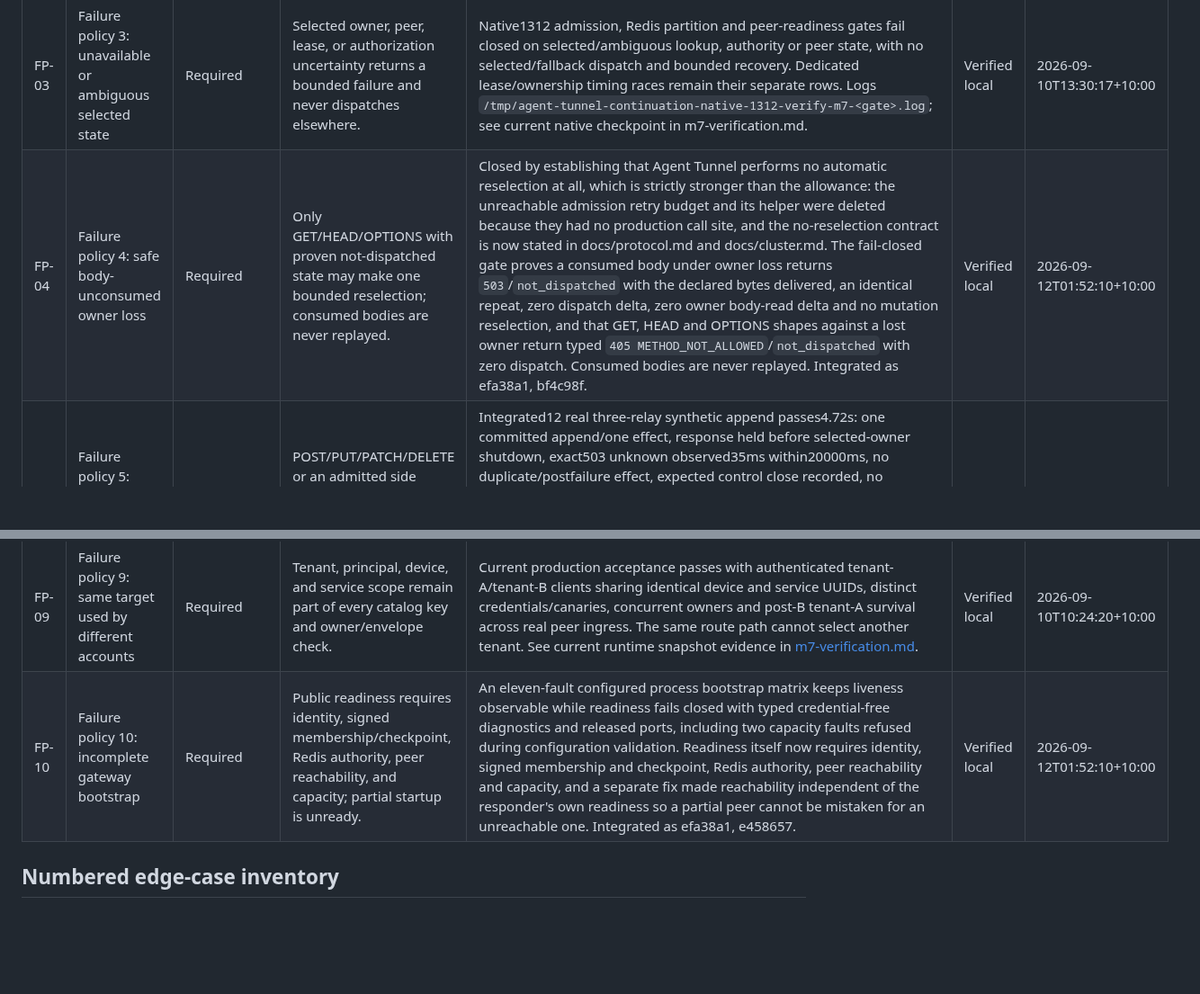
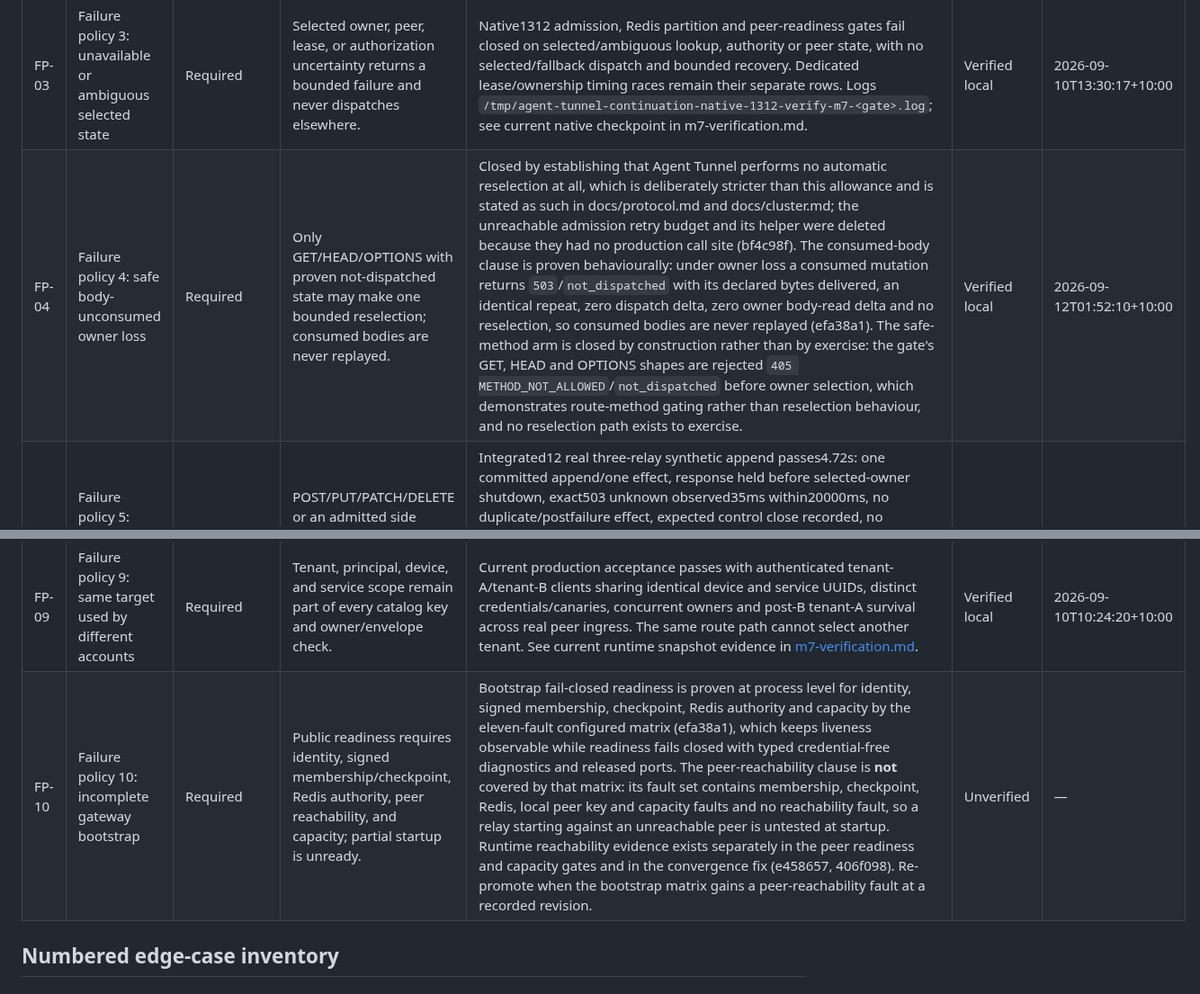
Before and after one commit to andymac4182/agent-tunnel, a Markdown page: docs/m7-edge-cases.md, 2 parts joined by grey strips. Shown at 90% size. GitHub-like rendering; blank space fills up the shorter version.

```diff
--- a/docs/m7-edge-cases.md
+++ b/docs/m7-edge-cases.md
@@ -194,13 +194,13 @@ payload-free, revision-specific evidence before the affected rows can leave
 | FP-01 | Failure policy 1: no active tunnel | Required | Authoritative target lookup may return typed no-target; an unavailable selected owner cannot become ordinary adapter content. | Native1312 public admission distinguishes an authoritative absent target from selected-owner outage, with typed rejection and zero negative/lookup/owner-loss dispatch deltas. No unrelated fallback runs. Logs `/tmp/agent-tunnel-continuation-native-1312-verify-m7-<gate>.log`; see current native checkpoint in m7-verification.md. | Verified local | 2026-09-10T13:30:17+10:00 |
 | FP-02 | Failure policy 2: reconnect intent without ready owner | Required | A reconnecting result is bounded, carries retry metadata, and sends no body before a ready owner/fence exists. | Native integrated17 passes1.61s: exact HTTPS/WSS503 PEER_UNAVAILABLE/not_dispatched/retryable250ms and WSS Retry-After1; upgrade rejected before101/body; owner-side ConsumerChunk reads and dispatch deltas remain[0,0,0] before readiness. After data/fence readiness, exact200 canary and owner read/dispatch deltas[1,0,0] pass, with retained owner and joined cleanup. Log /tmp/agent-tunnel-continuation-native-integrated17-verify-m7-pending-owner.log. This proves no body forwarding/read at the selected owner; the public HTTP handler has already consumed its bounded request body. Exact successor/owner-token race scopes remain EC021/024. | Verified local | 2026-09-10T18:20:55+10:00 |
 | FP-03 | Failure policy 3: unavailable or ambiguous selected state | Required | Selected owner, peer, lease, or authorization uncertainty returns a bounded failure and never dispatches elsewhere. | Native1312 admission, Redis partition and peer-readiness gates fail closed on selected/ambiguous lookup, authority or peer state, with no selected/fallback dispatch and bounded recovery. Dedicated lease/ownership timing races remain their separate rows. Logs `/tmp/agent-tunnel-continuation-native-1312-verify-m7-<gate>.log`; see current native checkpoint in m7-verification.md. | Verified local | 2026-09-10T13:30:17+10:00 |
-| FP-04 | Failure policy 4: safe body-unconsumed owner loss | Required | Only GET/HEAD/OPTIONS with proven not-dispatched state may make one bounded reselection; consumed bodies are never replayed. | Closed by establishing that Agent Tunnel performs no automatic reselection at all, which is strictly stronger than the allowance: the unreachable admission retry budget and its helper were deleted because they had no production call site, and the no-reselection contract is now stated in docs/protocol.md and docs/cluster.md. The fail-closed gate proves a consumed body under owner loss returns `503`/`not_dispatched` with the declared bytes delivered, an identical repeat, zero dispatch delta, zero owner body-read delta and no mutation reselection, and that GET, HEAD and OPTIONS shapes against a lost owner return typed `405 METHOD_NOT_ALLOWED`/`not_dispatched` with zero dispatch. Consumed bodies are never replayed. Integrated as efa38a1, bf4c98f. | Verified local | 2026-09-12T01:52:10+10:00 |
+| FP-04 | Failure policy 4: safe body-unconsumed owner loss | Required | Only GET/HEAD/OPTIONS with proven not-dispatched state may make one bounded reselection; consumed bodies are never replayed. | Closed by establishing that Agent Tunnel performs no automatic reselection at all, which is deliberately stricter than this allowance and is stated as such in docs/protocol.md and docs/cluster.md; the unreachable admission retry budget and its helper were deleted because they had no production call site (bf4c98f). The consumed-body clause is proven behaviourally: under owner loss a consumed mutation returns `503`/`not_dispatched` with its declared bytes delivered, an identical repeat, zero dispatch delta, zero owner body-read delta and no reselection, so consumed bodies are never replayed (efa38a1). The safe-method arm is closed by construction rather than by exercise: the gate's GET, HEAD and OPTIONS shapes are rejected `405 METHOD_NOT_ALLOWED`/`not_dispatched` before owner selection, which demonstrates route-method gating rather than reselection behaviour, and no reselection path exists to exercise. | Verified local | 2026-09-12T01:52:10+10:00 |
 | FP-05 | Failure policy 5: admitted non-idempotent failure | Required | POST/PUT/PATCH/DELETE or an admitted side effect ends as result, bounded failure, or explicit unknown; no automatic replay. | Integrated12 real three-relay synthetic append passes4.72s: one committed append/one effect, response held before selected-owner shutdown, exact503 unknown observed35ms within20000ms, no duplicate/postfailure effect, expected control close recorded, no alternate owner at postfault sample. TenantB held response returns exact200 with unchanged complete owner and one independent effect. Both HTTP tasks and nested connections join. Log /tmp/agent-tunnel-continuation-native-integrated12-verify-m7-owner-loss-effect.log. Synthetic non-idempotent POST scope; no actual privileged adapter claim. | Verified local | 2026-09-10T17:06:34+10:00 |
 | FP-06 | Failure policy 6: owner change before WebSocket upgrade | Required | Revalidate the complete owner token immediately before device or future adapter upgrade; retry only before admission. | Native62 real three-relay C10 admission/framing passes with a non-owner WSS ingress held at the post-admission barrier while a complete higher-epoch/session owner token is committed. The final check rejects before101 with exact `503 PEER_UNAVAILABLE`, `not_dispatched`, zero body reads/dispatch, and joined cleanup; the live validator requires this exact code rather than a broad transport failure. Source `f3f5602289ac1e4196482145fb700d7bc7d165175a9be1bbe3a75d469ff752bd`; receipt `/tmp/agent-tunnel-continuation-native-integrated62-verify-m7-admission-framing.log`. | Verified local | 2026-09-11T04:05:17+10:00 |
 | FP-07 | Failure policy 7: established WebSocket failure | Required | Close the established stream once with a bounded cause; never replay it. Scheduled M2 data rotation retains the device stream and sockets within its replacement bound. | Integrated10 real key-rotation gate passes5.41s after C27: established stream interrupted after pin withdrawal during preparing/generation2, duplicate response rejected, same-owner recovery succeeds, peak sockets3. Log /tmp/agent-tunnel-continuation-native-integrated10-verify-m7-key-rotation.log. This is established tunnel-stream scope; final regression and future-adapter effects remain separate. | Verified local | 2026-09-10T16:39:32+10:00 |
 | FP-08 | Failure policy 8: duplicate exact-scope owner | Required | Atomic owner claim preserves the current owner and returns a terminal conflict; stale cleanup cannot evict or overwrite it. | Current native1044 real three-relay CLI contention passes: one atomic winner, one exact non-retryable actionable OWNER_BUSY terminal diagnostic, exact conflict counter, no reconnect loop, preserved owner/sibling, higher successor epoch, stale cleanup refused and successor canary. Fixture elapsed17,487ms. Log `/tmp/agent-tunnel-continuation-native-1044-verify-m7-owner-contention.log`. | Verified local | 2026-09-10T10:42:53+10:00 |
 | FP-09 | Failure policy 9: same target used by different accounts | Required | Tenant, principal, device, and service scope remain part of every catalog key and owner/envelope check. | Current production acceptance passes with authenticated tenant-A/tenant-B clients sharing identical device and service UUIDs, distinct credentials/canaries, concurrent owners and post-B tenant-A survival across real peer ingress. The same route path cannot select another tenant. See current runtime snapshot evidence in [m7-verification.md](m7-verification.md). | Verified local | 2026-09-10T10:24:20+10:00 |
-| FP-10 | Failure policy 10: incomplete gateway bootstrap | Required | Public readiness requires identity, signed membership/checkpoint, Redis authority, peer reachability, and capacity; partial startup is unready. | An eleven-fault configured process bootstrap matrix keeps liveness observable while readiness fails closed with typed credential-free diagnostics and released ports, including two capacity faults refused during configuration validation. Readiness itself now requires identity, signed membership and checkpoint, Redis authority, peer reachability and capacity, and a separate fix made reachability independent of the responder's own readiness so a partial peer cannot be mistaken for an unreachable one. Integrated as efa38a1, e458657. | Verified local | 2026-09-12T01:52:10+10:00 |
+| FP-10 | Failure policy 10: incomplete gateway bootstrap | Required | Public readiness requires identity, signed membership/checkpoint, Redis authority, peer reachability, and capacity; partial startup is unready. | Bootstrap fail-closed readiness is proven at process level for identity, signed membership, checkpoint, Redis authority and capacity by the eleven-fault configured matrix (efa38a1), which keeps liveness observable while readiness fails closed with typed credential-free diagnostics and released ports. The peer-reachability clause is **not** covered by that matrix: its fault set contains membership, checkpoint, Redis, local peer key and capacity faults and no reachability fault, so a relay starting against an unreachable peer is untested at startup. Runtime reachability evidence exists separately in the peer readiness and capacity gates and in the convergence fix (e458657, 406f098). Re-promote when the bootstrap matrix gains a peer-reachability fault at a recorded revision. | Unverified | — |
 
 ## Numbered edge-case inventory
 
```
Also changed, not shown: other parts of docs/m7-edge-cases.md (+8 -6 lines).
